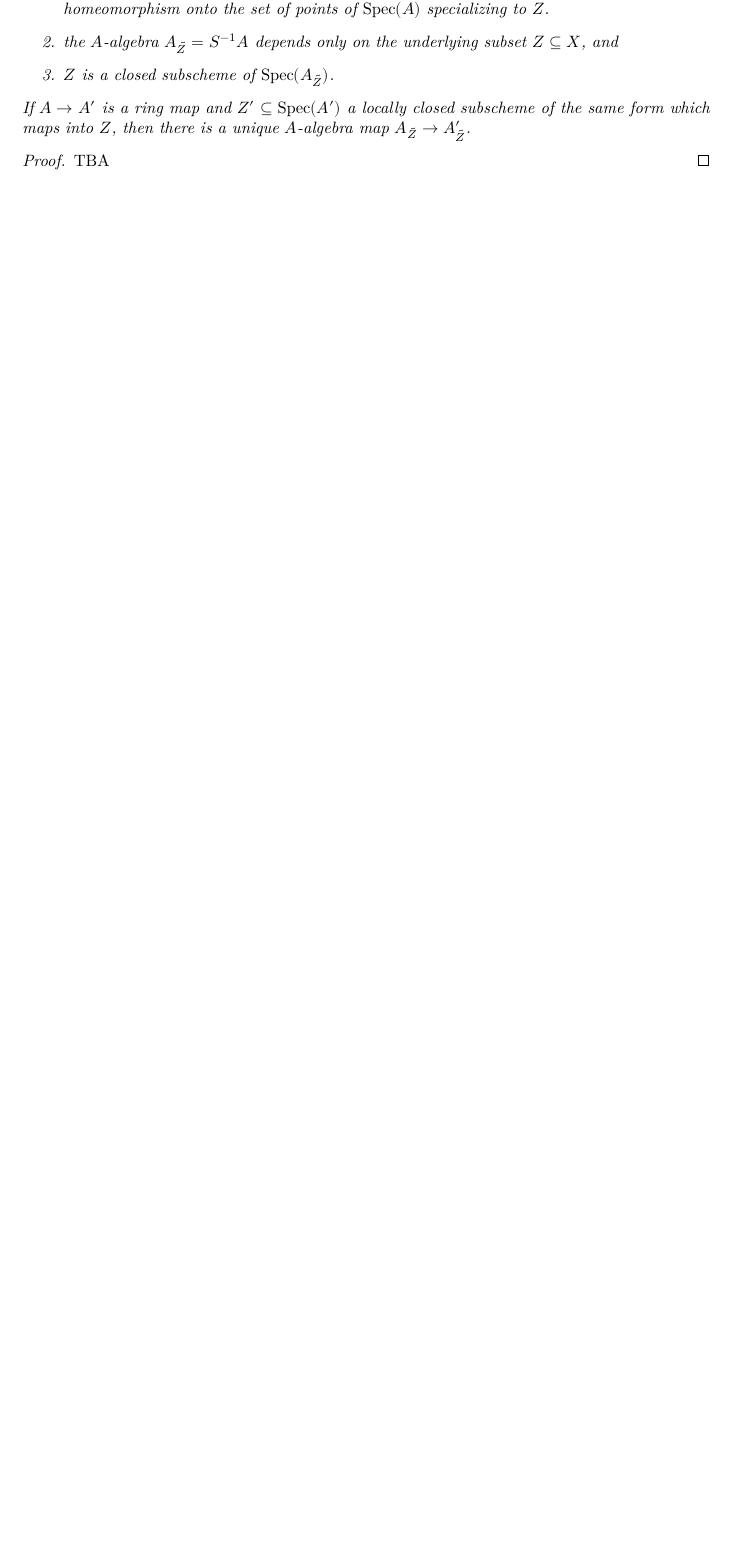
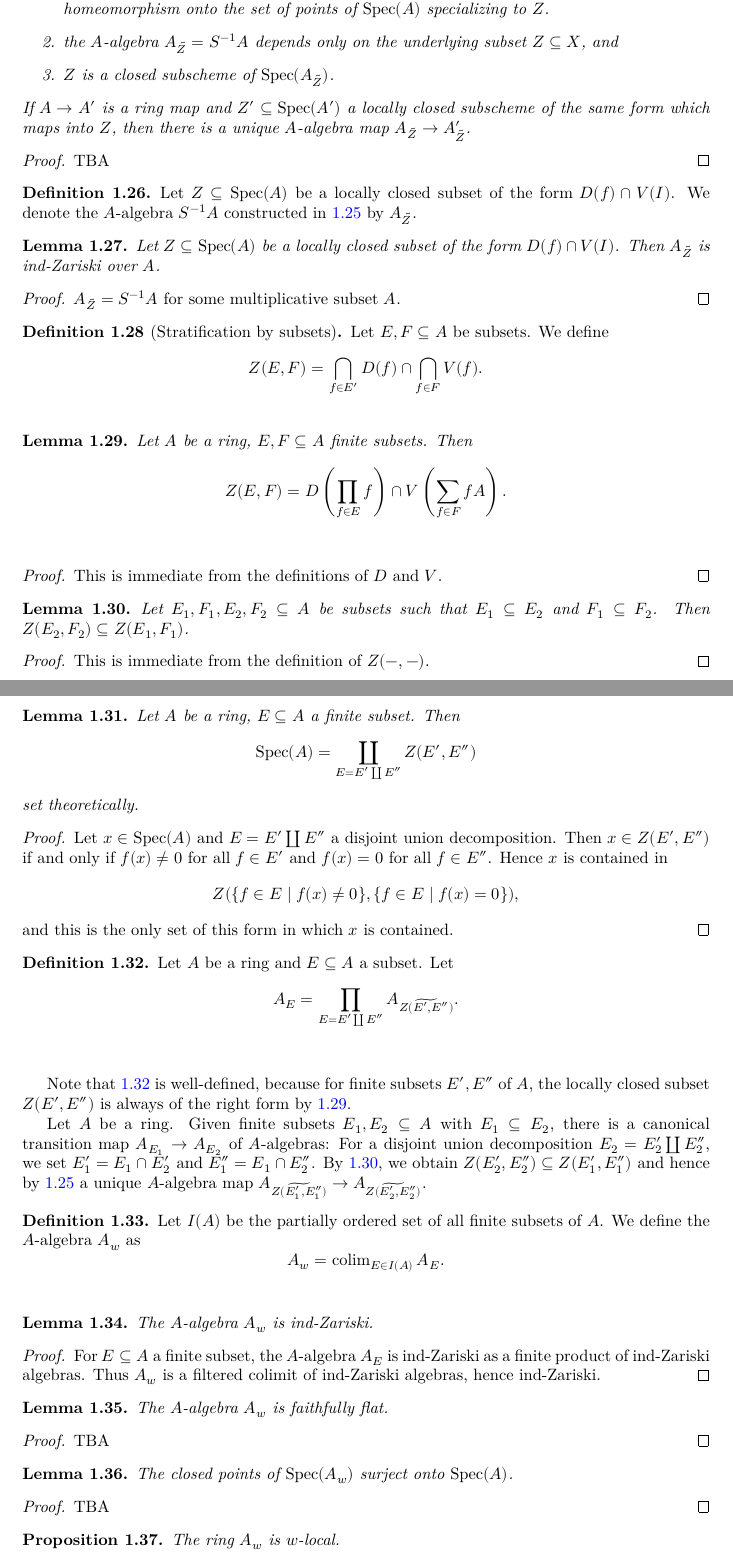
Before and after one commit to chrisflav/proetale, a LaTeX document (blueprint/src/print.tex, which reads blueprint/src/chapters/local-structure-new.tex): part of page 6 of 20 before the commit and two parts of pages 6 and 7 of 21 after it, the two joined at a grey line, cut so that both start at the same text, the shorter picture padded with empty space. Compiled offline with XeLaTeX.

Commit message:
more details on w-localization

```diff
--- a/blueprint/src/chapters/local-structure-new.tex
+++ b/blueprint/src/chapters/local-structure-new.tex
@@ -307,6 +308,148 @@ The goal of this section is to show that for every ring $A$, there exists a fait
 \end{lemma}
 
 \begin{proof}
+    TBA
+\end{proof}
+
+\begin{definition}
+    Let $Z \subseteq \spec{A}$ be a locally closed subset of the form $D(f) \cap V(I)$.
+    We denote the $A$-algebra $S^{-1}A$ constructed in \ref{lemma:locally-closed-specializations} by
+    $A_{\tilde{Z}}$.
+    \uses{lemma:locally-closed-specializations}
+    \label{def:tilde-locclosed}
+\end{definition}
+
+\begin{lemma}
+    Let $Z \subseteq \spec{A}$ be a locally closed subset of the form $D(f) \cap V(I)$. Then
+    $A_{\tilde{Z}}$ is ind-Zariski over $A$.
+    \uses{def:tilde-locclosed}
+    \label{lemma:tilde-locclosed-ind-zariski}
+\end{lemma}
+
+\begin{proof}
+    $A_{\tilde{Z}} = S^{-1} A$ for some multiplicative subset $A$.
+\end{proof}
+
+\begin{definition}[Stratification by subsets]
+    Let $E, F \subseteq A$ be subsets. We define
+    \[
+    Z(E, F) = \bigcap_{f \in E'} D(f) \cap \bigcap_{f \in F} V(f)
+    .\]
+    \label{def:subset-stratum}
+\end{definition}
+
+\begin{lemma}
+    Let $A$ be a ring, $E, F \subseteq A$ finite subsets. Then
+    \[
+    Z(E, F) = D\left( \prod_{f \in E}  f \right) \cap V\left( \sum_{f \in F} fA \right)
+    .\]
+    \uses{def:subset-stratum}
+    \label{lemma:subset-stratum-equals-inter}
+\end{lemma}
+
+\begin{proof}
+    This is immediate from the definitions of $D$ and $V$.
+\end{proof}
+
+\begin{lemma}
+    Let $E_1, F_1, E_2, F_2 \subseteq A$ be subsets such that $E_1 \subseteq E_2$ and
+    $F_1 \subseteq F_2$. Then $Z(E_2, F_2) \subseteq Z(E_1, F_1)$.
+    \label{lemma:subset-stratum-mono}
+\end{lemma}
+
+\begin{proof}
+    This is immediate from the definition of $Z(-, -)$.
+\end{proof}
+
+\begin{lemma}
+    Let $A$ be a ring, $E \subseteq A$ a finite subset. Then
+    \[
+        \spec{A} = \coprod_{E = E' \coprod E''} Z(E', E'')
+    \] set theoretically.
+    \uses{def:subset-stratum}
+    \label{lemma:subset-stratification}
+\end{lemma}
+
+\begin{proof}
+    Let $x \in \spec{A}$ and $E = E' \coprod E''$ a disjoint union decomposition. Then
+    $x \in Z(E', E'')$ if and only if $f(x) \neq 0$ for all $f \in E'$ and $f(x) = 0$
+    for all $f \in E''$. Hence $x$ is contained in
+    \[
+    Z(\{ f \in E  \mid f(x) \neq 0\}, \{f \in E  \mid f(x) = 0\})
+    ,\] and this is the only set of this form in which $x$ is contained.
+\end{proof}
+
+\begin{definition}
+    Let $A$ be a ring and $E \subseteq A$ a subset. Let
+    \[
+    A_{E} = \prod_{E = E' \coprod E''} A_{\widetilde{Z(E', E'')}}
+    .\]
+    \uses{def:subset-stratum, def:tilde-locclosed}
+    \label{def:finite-stratification-ring}
+\end{definition}
+
+Note that \ref{def:finite-stratification-ring} is well-defined, because for finite
+subsets $E', E''$ of $A$, the locally closed subset $Z(E', E'')$ is always
+of the right form by \ref{lemma:subset-stratum-equals-inter}.
+
+Let $A$ be a ring. Given finite subsets $E_1, E_2 \subseteq A$ with $E_1 \subseteq E_2$, there is a
+canonical transition map $A_{E_1} \to A_{E_2}$ of $A$-algebras: For
+a disjoint union decomposition $E_2 = E_2' \coprod E_2''$, we set
+$E_1' = E_1 \cap E_2'$ and $E_1'' = E_1 \cap E_2''$. By \ref{lemma:subset-stratum-mono},
+we obtain $Z(E_2', E_2'') \subseteq Z(E_1', E_1'')$ and hence
+by \ref{lemma:locally-closed-specializations} a unique $A$-algebra map
+$A_{\widetilde{Z(E_1', E_1'')}} \to A_{\widetilde{Z(E_2', E_2'')}}$.
+
+\begin{definition}
+    Let $I(A)$ be the partially ordered set of all finite subsets of $A$. We define the
+    $A$-algebra $A_{w}$ as
+    \[
+    A_w = \colim_{E \in I(A)} A_E
+    .\]
+    \uses{def:finite-stratification-ring, lemma:subset-stratum-mono}
+    \label{def:w-localization}
+\end{definition}
+
+\begin{lemma}
+    The $A$-algebra $A_{w}$ is ind-Zariski.
+    \uses{def:w-localization}
+    \label{lemma:w-localization-ind-Zariski}
+\end{lemma}
+
+\begin{proof}
+    For $E \subseteq A$ a finite subset, the $A$-algebra $A_E$ is ind-Zariski
+    as a finite product of ind-Zariski algebras. Thus $A_w$ is
+    a filtered colimit of ind-Zariski algebras, hence ind-Zariski.
+\end{proof}
+
+\begin{lemma}
+    The $A$-algebra $A_w$ is faithfully flat.
+    \uses{def:w-localization}
+    \label{lemma:w-localization-faithfully-flat}
+\end{lemma}
+
+\begin{proof}
+    TBA
+\end{proof}
+
+\begin{lemma}
+    The closed points of $\spec{A_w}$ surject onto $\spec{A}$.
+    \uses{def:w-localization}
+    \label{lemma:w-localization-closed-points}
+\end{lemma}
+
+\begin{proof}
+    TBA
+\end{proof}
+
+\begin{proposition}
+    The ring $A_w$ is $w$-local.
+    \uses{def:w-localization}
+    \label{prop:w-localization-w-local}
+\end{proposition}
+
+\begin{proof}
+    \uses{lemma:w-localization-closed-points}
     TBA
 \end{proof}
 
```
Also changed, not shown: blueprint/src/chapters/local-structure-new.tex (28 more changed lines).
